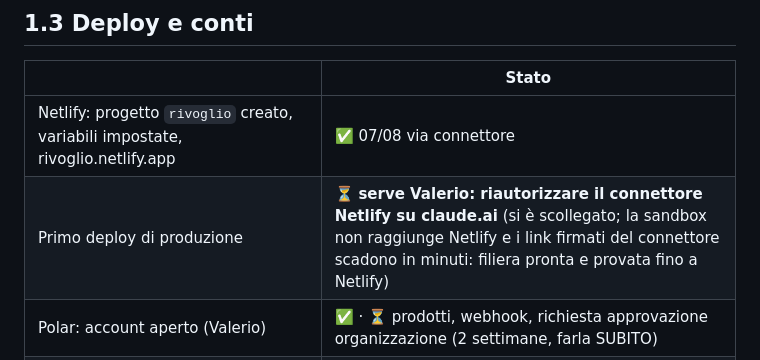
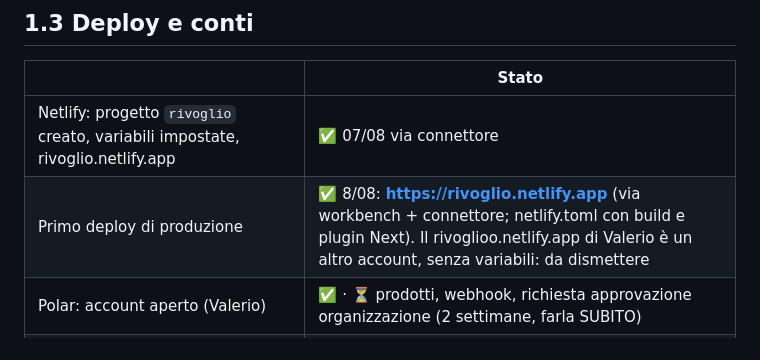
Before and after one commit to marcomasiniprova/rivoglio, a Markdown page: PIANO.md, the part around the change. GitHub-like rendering.

```diff
--- a/PIANO.md
+++ b/PIANO.md
@@ -60,7 +60,7 @@ riceve la lettera, la invia e la sequenza di follow-up parte da sola.
 | | Stato |
 |---|---|
 | Netlify: progetto `rivoglio` creato, variabili impostate, rivoglio.netlify.app | ✅ 07/08 via connettore |
-| Primo deploy di produzione | ⏳ **serve Valerio: riautorizzare il connettore Netlify su claude.ai** (si è scollegato; la sandbox non raggiunge Netlify e i link firmati del connettore scadono in minuti: filiera pronta e provata fino a Netlify) |
+| Primo deploy di produzione | ✅ 8/08: **https://rivoglio.netlify.app** (via workbench + connettore; netlify.toml con build e plugin Next). Il rivoglioo.netlify.app di Valerio è un altro account, senza variabili: da dismettere |
 | Polar: account aperto (Valerio) | ✅ · ⏳ prodotti, webhook, richiesta approvazione organizzazione (2 settimane, farla SUBITO) |
 | Chiavi su Netlify: SUPABASE_SECRET_KEY, RESEND_API_KEY, AERODATABOX, POLAR | ⏳ **serve Valerio** (le ha lui) |
 | Dominio di Rivoglio (slot Hostinger gratuito da configurare) | ⏳ **serve Valerio** |
```
Also changed, not shown: STATO.md (+13 -10 lines).
